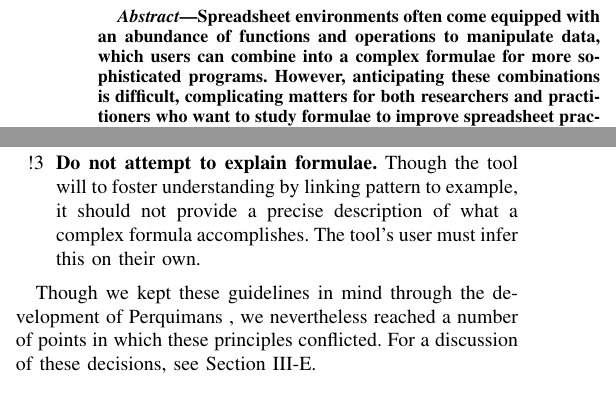
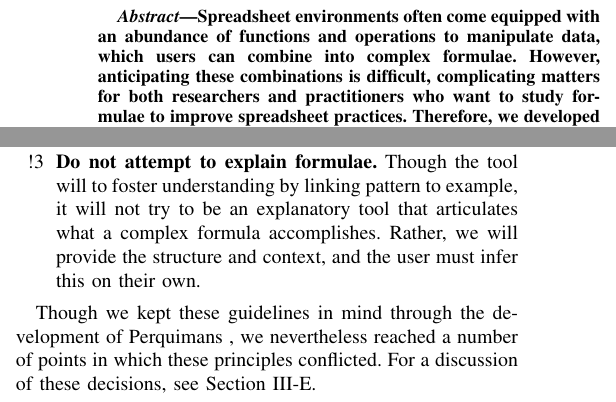
Before and after one commit to DeveloperLiberationFront/Excel-Function-Visualizer, a LaTeX paper (doc/paper.tex): two parts of the columns of pages 1 and 2 of 10, joined at a grey line, cut so that both start at the same text. Compiled offline with pdfLaTeX.

Commit message:
done? typo checking

```diff
--- a/doc/paper.tex
+++ b/doc/paper.tex
@@ -108,8 +108,8 @@
 	% As a general rule, do not put math, special symbols or citations
 	% in the abstract
 	\begin{abstract} Spreadsheet environments often come equipped with an abundance
-		of functions and operations to manipulate data, which users can combine into a
-		complex formulae for more sophisticated programs. However, anticipating these
+		of functions and operations to manipulate data, which users can combine into
+		complex formulae. However, anticipating these
 		combinations is difficult, complicating matters for both researchers and
 		practitioners who want to study formulae to improve spreadsheet practices.
 		Therefore, we developed \toolnameend, a tool that analyzes spreadsheet corpora
@@ -279,9 +279,9 @@
 		functions.
 
 		\item [!3] \textbf{Do not attempt to explain formulae.} Though the tool will
-		to foster understanding by linking pattern to example, it should not provide a
-		precise description of what a complex formula accomplishes. The tool's user
-		must infer this on their own.
+		to foster understanding by linking pattern to example, it will not try to be
+		an explanatory tool that articulates what a complex formula accomplishes. Rather,
+		we will provide the structure and context, and the user	must infer this on their own.
 
 	\end{itemize}
 
```
Also changed, not shown: doc/paper.pdf, doc/pic/SUM.png, doc/pic/hlookup.png, doc/pic/ifExample.png, doc/pic/index.png, doc/pic/longsum.png, doc/pic/lookup-2.png, doc/pic/lookup-3.png, doc/pic/vlookup.png, doc/paper.tex (16 more changed lines), 4 other files.
